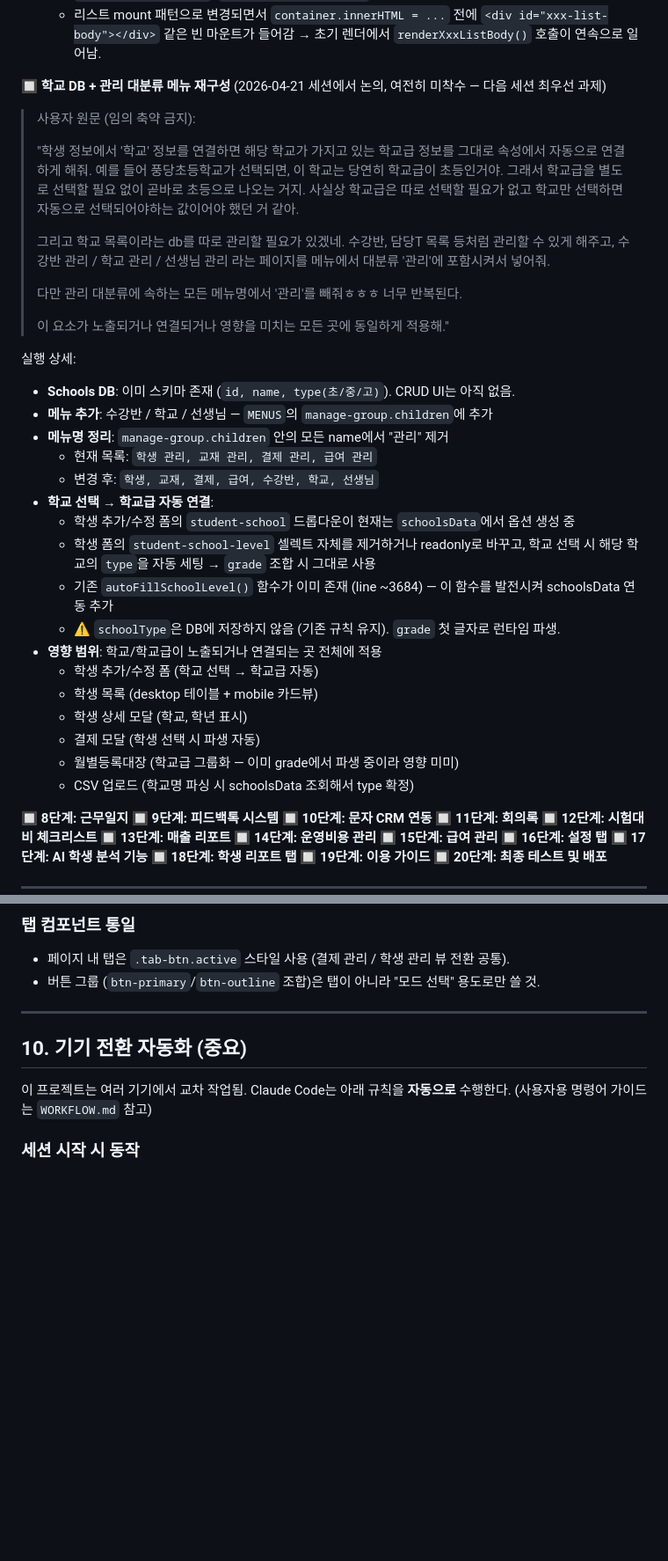
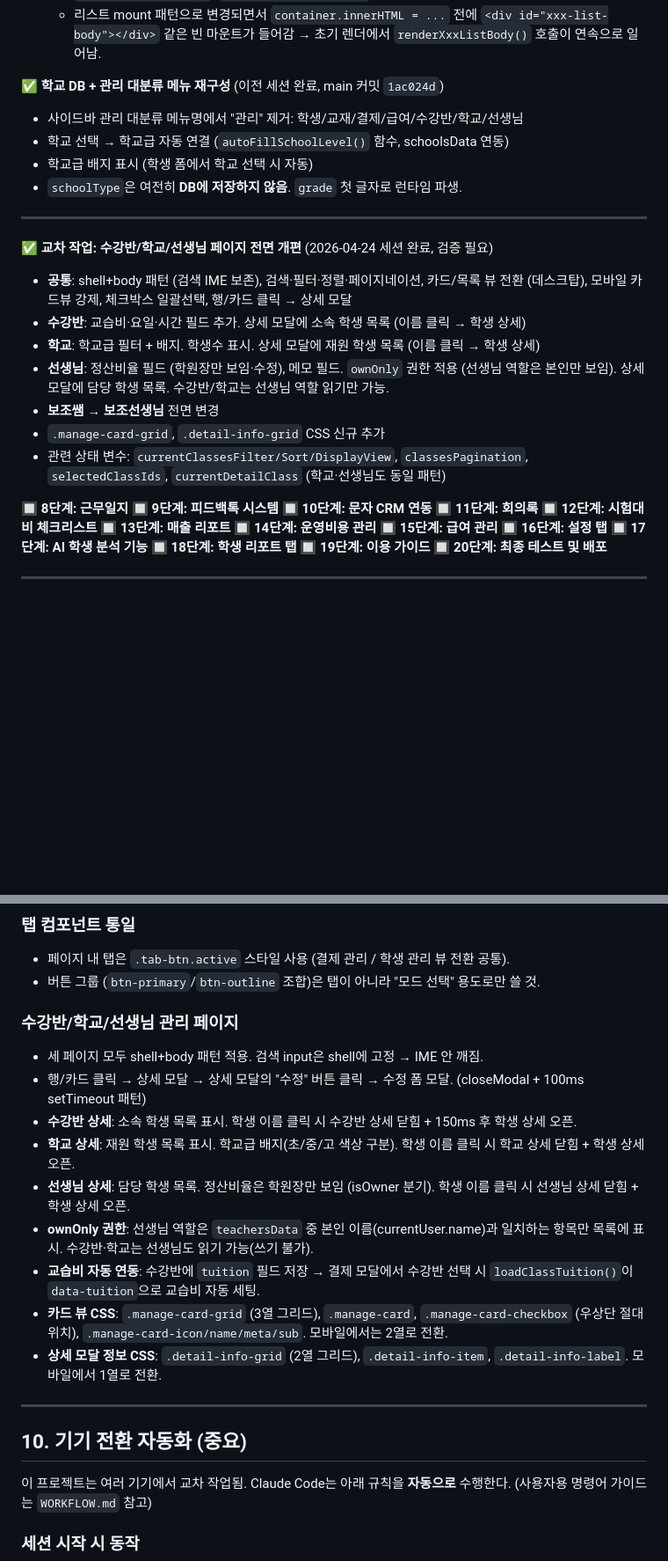
Before and after one commit to beybusiness-bit/pongdang-manager, a Markdown page: CLAUDE.md, 2 parts joined by grey strips. Shown at 88% size. Rendered like a GitHub page; blank space fills up the shorter version.

Commit message:
docs: CLAUDE.md 최신 세션 내용 main에 반영 (2026-04-24)

```diff
--- a/CLAUDE.md
+++ b/CLAUDE.md
@@ -312,36 +312,24 @@ const today = () => {
   - `ledger-month-search`, `payment-record-search` 동일.
   - 리스트 mount 패턴으로 변경되면서 `container.innerHTML = ...` 전에 `<div id="xxx-list-body"></div>` 같은 빈 마운트가 들어감 → 초기 렌더에서 `renderXxxListBody()` 호출이 연속으로 일어남.
 
-🔲 **학교 DB + 관리 대분류 메뉴 재구성** (2026-04-21 세션에서 논의, 여전히 미착수 — 다음 세션 최우선 과제)
+✅ **학교 DB + 관리 대분류 메뉴 재구성** (이전 세션 완료, main 커밋 `1ac024d`)
 
-> 사용자 원문 (임의 축약 금지):
->
-> "학생 정보에서 '학교' 정보를 연결하면 해당 학교가 가지고 있는 학교급 정보를 그대로 속성에서 자동으로 연결하게 해줘. 예를 들어 풍당초등학교가 선택되면, 이 학교는 당연히 학교급이 초등인거야. 그래서 학교급을 별도로 선택할 필요 없이 곧바로 초등으로 나오는 거지. 사실상 학교급은 따로 선택할 필요가 없고 학교만 선택하면 자동으로 선택되어야하는 값이어야 했던 거 같아.
->
-> 그리고 학교 목록이라는 db를 따로 관리할 필요가 있겠네. 수강반, 담당T 목록 등처럼 관리할 수 있게 해주고, 수강반 관리 / 학교 관리 / 선생님 관리 라는 페이지를 메뉴에서 대분류 '관리'에 포함시켜서 넣어줘.
->
-> 다만 관리 대분류에 속하는 모든 메뉴명에서 '관리'를 빼줘ㅎㅎㅎ 너무 반복된다.
->
-> 이 요소가 노출되거나 연결되거나 영향을 미치는 모든 곳에 동일하게 적용해."
+- 사이드바 관리 대분류 메뉴명에서 "관리" 제거: 학생/교재/결제/급여/수강반/학교/선생님
+- 학교 선택 → 학교급 자동 연결 (`autoFillSchoolLevel()` 함수, schoolsData 연동)
+- 학교급 배지 표시 (학생 폼에서 학교 선택 시 자동)
+- `schoolType`은 여전히 **DB에 저장하지 않음**. `grade` 첫 글자로 런타임 파생.
 
-실행 상세:
-- **Schools DB**: 이미 스키마 존재 (`id, name, type(초/중/고)`). CRUD UI는 아직 없음.
-- **메뉴 추가**: 수강반 / 학교 / 선생님 — `MENUS`의 `manage-group.children`에 추가
-- **메뉴명 정리**: `manage-group.children` 안의 모든 name에서 "관리" 제거
-  - 현재 목록: `학생 관리, 교재 관리, 결제 관리, 급여 관리`
-  - 변경 후: `학생, 교재, 결제, 급여, 수강반, 학교, 선생님`
-- **학교 선택 → 학교급 자동 연결**:
-  - 학생 추가/수정 폼의 `student-school` 드롭다운이 현재는 `schoolsData`에서 옵션 생성 중
-  - 학생 폼의 `student-school-level` 셀렉트 자체를 제거하거나 readonly로 바꾸고, 학교 선택 시 해당 학교의 `type`을 자동 세팅 → `grade` 조합 시 그대로 사용
-  - 기존 `autoFillSchoolLevel()` 함수가 이미 존재 (line ~3684) — 이 함수를 발전시켜 schoolsData 연동 추가
-  - ⚠️ `schoolType`은 DB에 저장하지 않음 (기존 규칙 유지). `grade` 첫 글자로 런타임 파생.
-- **영향 범위**: 학교/학교급이 노출되거나 연결되는 곳 전체에 적용
-  - 학생 추가/수정 폼 (학교 선택 → 학교급 자동)
-  - 학생 목록 (desktop 테이블 + mobile 카드뷰)
-  - 학생 상세 모달 (학교, 학년 표시)
-  - 결제 모달 (학생 선택 시 파생 자동)
-  - 월별등록대장 (학교급 그룹화 — 이미 grade에서 파생 중이라 영향 미미)
-  - CSV 업로드 (학교명 파싱 시 schoolsData 조회해서 type 확정)
+---
+
+✅ **교차 작업: 수강반/학교/선생님 페이지 전면 개편** (2026-04-24 세션 완료, 검증 필요)
+
+- **공통**: shell+body 패턴 (검색 IME 보존), 검색·필터·정렬·페이지네이션, 카드/목록 뷰 전환 (데스크탑), 모바일 카드뷰 강제, 체크박스 일괄선택, 행/카드 클릭 → 상세 모달
+- **수강반**: 교습비·요일·시간 필드 추가. 상세 모달에 소속 학생 목록 (이름 클릭 → 학생 상세)
+- **학교**: 학교급 필터 + 배지. 학생수 표시. 상세 모달에 재원 학생 목록 (이름 클릭 → 학생 상세)
+- **선생님**: 정산비율 필드 (학원장만 보임·수정), 메모 필드. `ownOnly` 권한 적용 (선생님 역할은 본인만 보임). 상세 모달에 담당 학생 목록. 수강반/학교는 선생님 역할 읽기만 가능.
+- **보조쌤 → 보조선생님** 전면 변경
+- `.manage-card-grid`, `.detail-info-grid` CSS 신규 추가
+- 관련 상태 변수: `currentClassesFilter/Sort/DisplayView`, `classesPagination`, `selectedClassIds`, `currentDetailClass` (학교·선생님도 동일 패턴)
 
 🔲 **8단계: 근무일지**
 🔲 **9단계: 피드백톡 시스템**
@@ -501,6 +492,17 @@ id, monthYear, categoryId, amount, memo
 - 페이지 내 탭은 `.tab-btn.active` 스타일 사용 (결제 관리 / 학생 관리 뷰 전환 공통).
 - 버튼 그룹 (`btn-primary`/`btn-outline` 조합)은 탭이 아니라 "모드 선택" 용도로만 쓸 것.
 
+### 수강반/학교/선생님 관리 페이지
+- 세 페이지 모두 shell+body 패턴 적용. 검색 input은 shell에 고정 → IME 안 깨짐.
+- 행/카드 클릭 → 상세 모달 → 상세 모달의 "수정" 버튼 클릭 → 수정 폼 모달. (closeModal + 100ms setTimeout 패턴)
+- **수강반 상세**: 소속 학생 목록 표시. 학생 이름 클릭 시 수강반 상세 닫힘 + 150ms 후 학생 상세 오픈.
+- **학교 상세**: 재원 학생 목록 표시. 학교급 배지(초/중/고 색상 구분). 학생 이름 클릭 시 학교 상세 닫힘 + 학생 상세 오픈.
+- **선생님 상세**: 담당 학생 목록. 정산비율은 학원장만 보임 (isOwner 분기). 학생 이름 클릭 시 선생님 상세 닫힘 + 학생 상세 오픈.
+- **ownOnly 권한**: 선생님 역할은 `teachersData` 중 본인 이름(currentUser.name)과 일치하는 항목만 목록에 표시. 수강반·학교는 선생님도 읽기 가능(쓰기 불가).
+- **교습비 자동 연동**: 수강반에 `tuition` 필드 저장 → 결제 모달에서 수강반 선택 시 `loadClassTuition()`이 `data-tuition`으로 교습비 자동 세팅.
+- **카드 뷰 CSS**: `.manage-card-grid` (3열 그리드), `.manage-card`, `.manage-card-checkbox` (우상단 절대위치), `.manage-card-icon/name/meta/sub`. 모바일에서는 2열로 전환.
+- **상세 모달 정보 CSS**: `.detail-info-grid` (2열 그리드), `.detail-info-item`, `.detail-info-label`. 모바일에서 1열로 전환.
+
 ---
 
 ## 10. 기기 전환 자동화 (중요)
```
Also changed, not shown: other parts of CLAUDE.md (+81 -106 lines).
